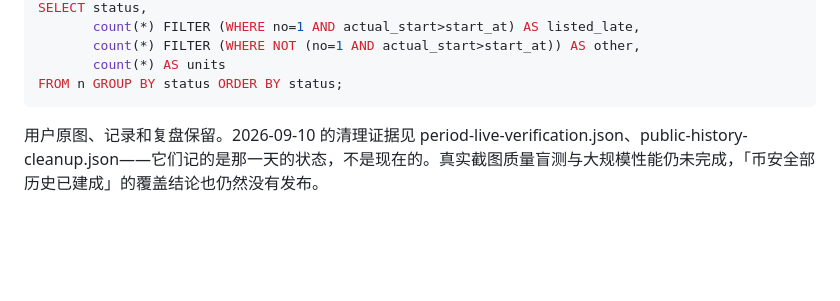
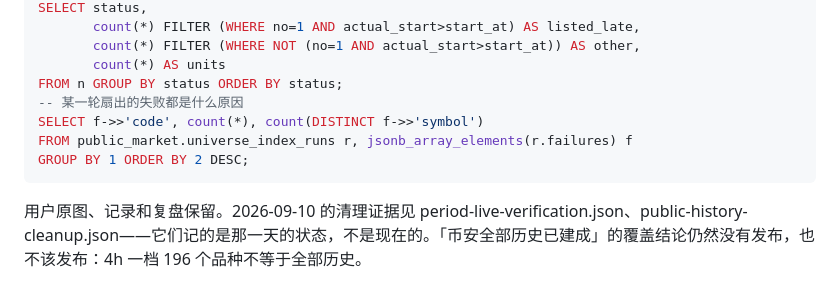
Before and after one commit to Graham-lo/scorebook, a Markdown page: docs/history-search.md, the part around one of its changes. Drawn GitHub-style; blank space fills up the shorter version.

````diff
--- a/docs/history-search.md
+++ b/docs/history-search.md
@@ -61,6 +81,10 @@ SELECT status,
        count(*) FILTER (WHERE NOT (no=1 AND actual_start>start_at)) AS other,
        count(*) AS units
 FROM n GROUP BY status ORDER BY status;
+-- 某一轮扇出的失败都是什么原因
+SELECT f->>'code', count(*), count(DISTINCT f->>'symbol')
+FROM public_market.universe_index_runs r, jsonb_array_elements(r.failures) f
+GROUP BY 1 ORDER BY 2 DESC;
 ```
 
-用户原图、记录和复盘保留。2026-09-10 的清理证据见 period-live-verification.json、public-history-cleanup.json——它们记的是那一天的状态，不是现在的。真实截图质量盲测与大规模性能仍未完成，「币安全部历史已建成」的覆盖结论也仍然没有发布。
+用户原图、记录和复盘保留。2026-09-10 的清理证据见 period-live-verification.json、public-history-cleanup.json——它们记的是那一天的状态，不是现在的。「币安全部历史已建成」的覆盖结论仍然没有发布，也不该发布：4h 一档 196 个品种不等于全部历史。
````
Also changed, not shown: other parts of docs/history-search.md (+24 -4 lines), docs/data-dictionary.md (+3 -2 lines).
